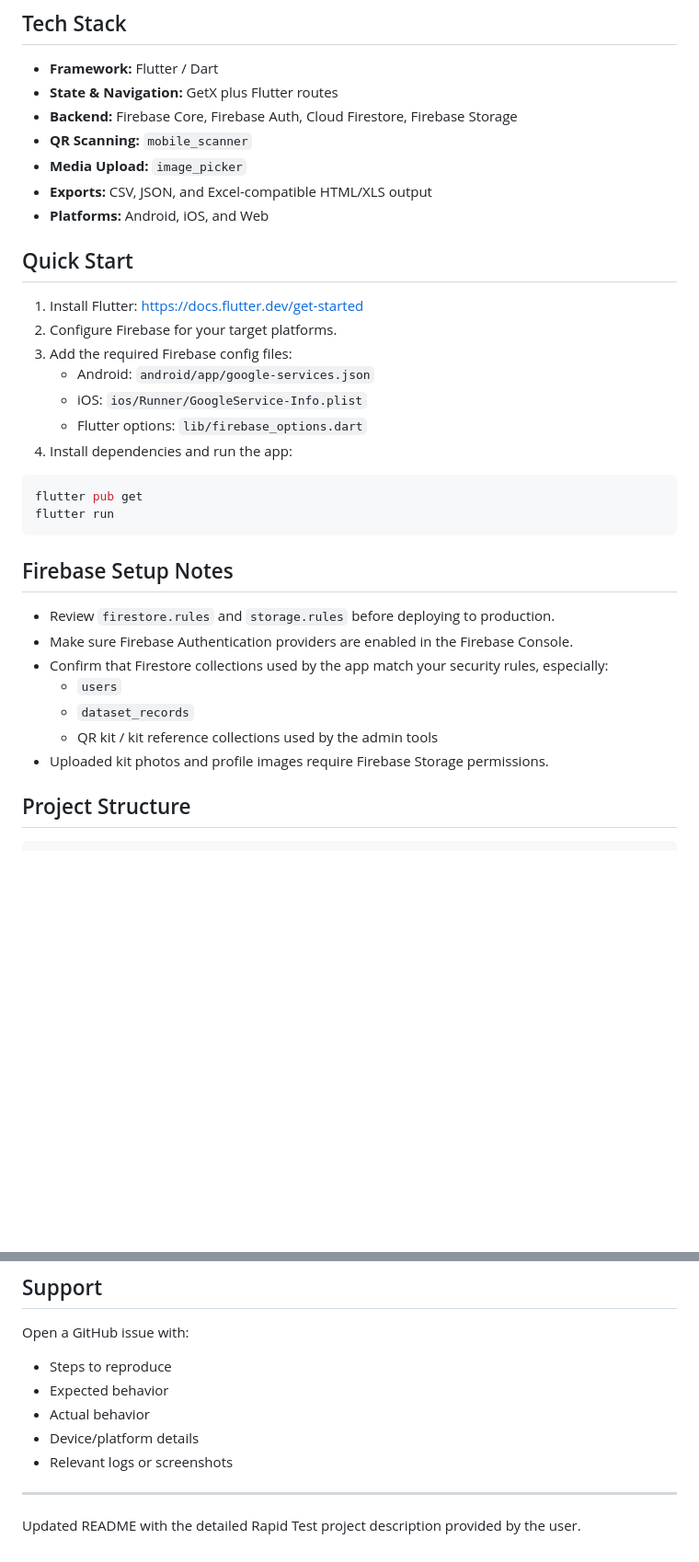
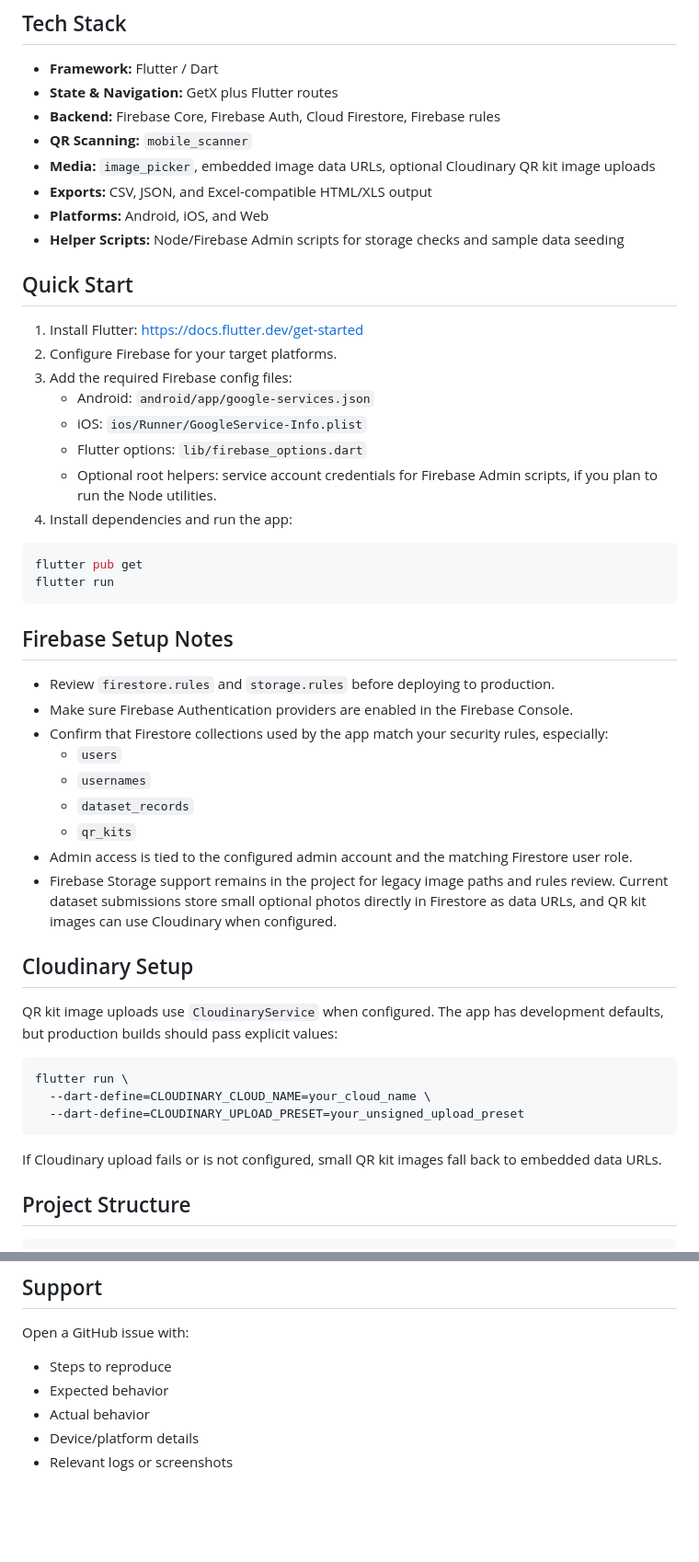
Before and after one commit to AhnafwadudArnab/RapidTest_app, a Markdown page: README.md, 2 parts joined by grey strips. Shown at 92% size. Drawn GitHub-style; blank space fills up the shorter version.

Commit message:
Update README to match Rapid Test app

````diff
--- a/README.md
+++ b/README.md
@@ -40,11 +44,13 @@ This project is built for a realistic rapid-test data collection workflow:
 
 - **Framework:** Flutter / Dart
 - **State & Navigation:** GetX plus Flutter routes
-- **Backend:** Firebase Core, Firebase Auth, Cloud Firestore, Firebase Storage
+- **Backend:** Firebase Core, Firebase Auth, Cloud Firestore, Firebase rules
 - **QR Scanning:** `mobile_scanner`
-- **Media Upload:** `image_picker`
+- **Media:** `image_picker`, embedded image data URLs, optional Cloudinary QR kit image uploads
 - **Exports:** CSV, JSON, and Excel-compatible HTML/XLS output
 - **Platforms:** Android, iOS, and Web
+- **Helper Scripts:** Node/Firebase Admin scripts for storage checks and sample
+  data seeding
 
 ## Quick Start
 
@@ -54,6 +60,8 @@ This project is built for a realistic rapid-test data collection workflow:
    - Android: `android/app/google-services.json`
    - iOS: `ios/Runner/GoogleService-Info.plist`
    - Flutter options: `lib/firebase_options.dart`
+   - Optional root helpers: service account credentials for Firebase Admin
+     scripts, if you plan to run the Node utilities.
 4. Install dependencies and run the app:
 
 ```bash
@@ -69,9 +77,29 @@ flutter run
 - Confirm that Firestore collections used by the app match your security rules,
   especially:
   - `users`
+  - `usernames`
   - `dataset_records`
-  - QR kit / kit reference collections used by the admin tools
-- Uploaded kit photos and profile images require Firebase Storage permissions.
+  - `qr_kits`
+- Admin access is tied to the configured admin account and the matching
+  Firestore user role.
+- Firebase Storage support remains in the project for legacy image paths and
+  rules review. Current dataset submissions store small optional photos directly
+  in Firestore as data URLs, and QR kit images can use Cloudinary when
+  configured.
+
+## Cloudinary Setup
+
+QR kit image uploads use `CloudinaryService` when configured. The app has
+development defaults, but production builds should pass explicit values:
+
+```bash
+flutter run \
+  --dart-define=CLOUDINARY_CLOUD_NAME=your_cloud_name \
+  --dart-define=CLOUDINARY_UPLOAD_PRESET=your_unsigned_upload_preset
+```
+
+If Cloudinary upload fails or is not configured, small QR kit images fall back to
+embedded data URLs.
 
 ## Project Structure
 
@@ -152,6 +189,3 @@ Open a GitHub issue with:
 - Actual behavior
 - Device/platform details
 - Relevant logs or screenshots
-
----
-Updated README with the detailed Rapid Test project description provided by the user.
````
Also changed, not shown: other parts of README.md (+23 -10 lines).
